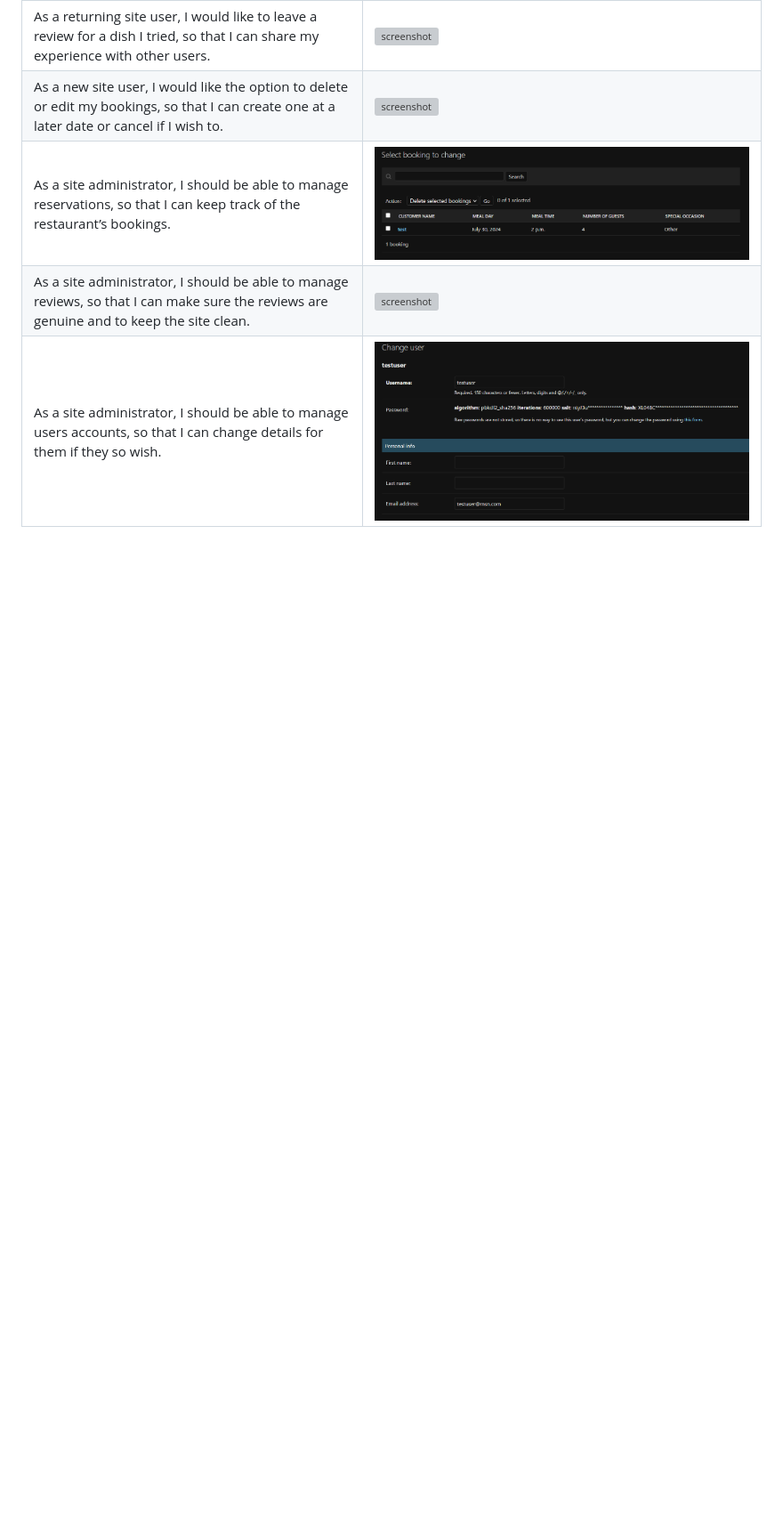
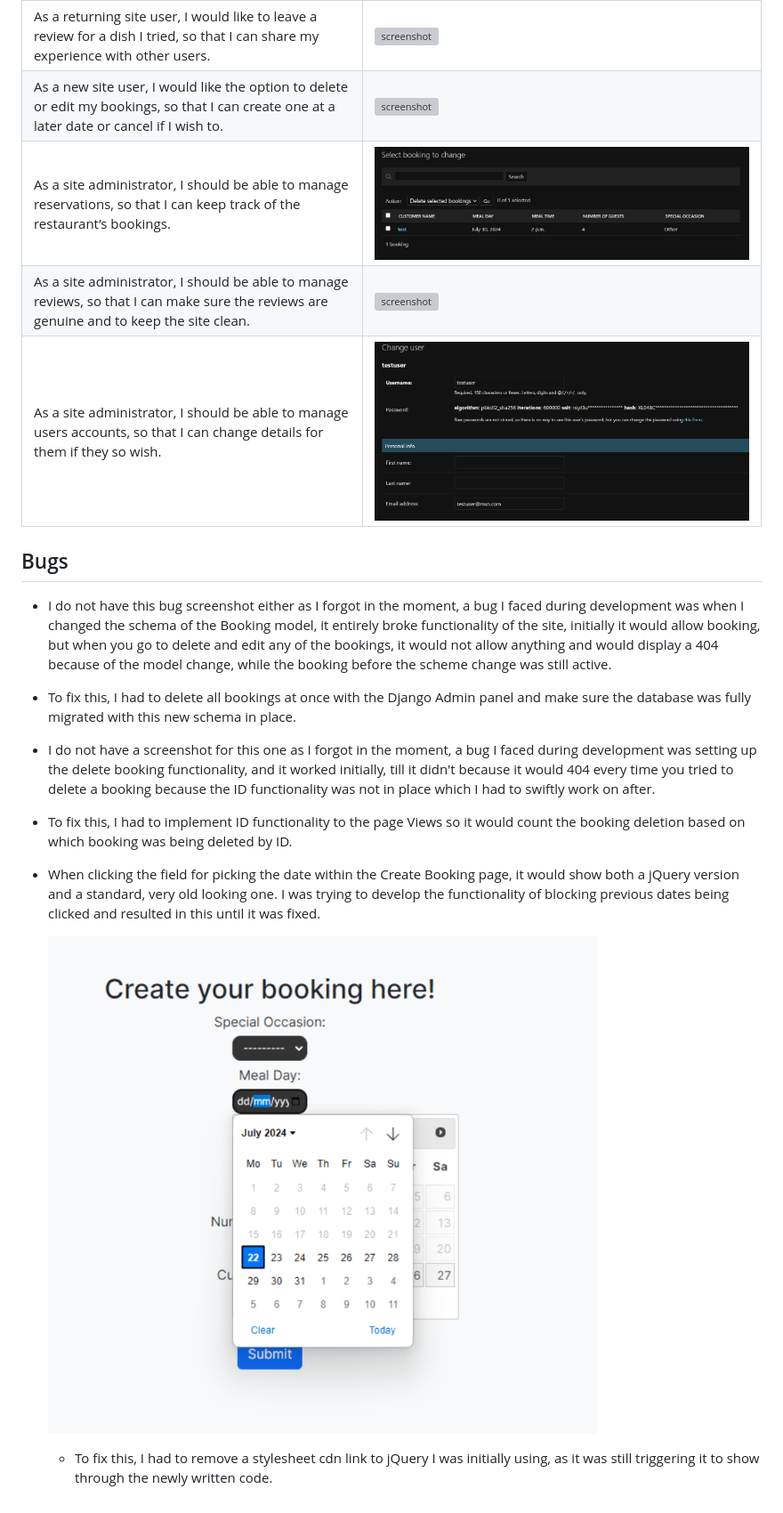
Before and after one commit to conor-timmis/Michelangelo, a Markdown page: TESTING.md, the part around the change. Shown: that part at 89% size. GitHub-like rendering; pictures changed too: documentation/bugs/datepicker.png (added); blank space fills up the shorter version; grey boxes are pictures that could not be loaded.

Commit message:
Add Bugs  section to TESTING

```diff
--- a/TESTING.md
+++ b/TESTING.md
@@ -129,3 +129,22 @@ Defensive programming was manually tested with the below user acceptance testing
 | As a site administrator, I should be able to manage reservations, so that I can keep track of the restaurant’s bookings. | ![screenshot](documentation/features/admin-delete.png) |
 | As a site administrator, I should be able to manage reviews, so that I can make sure the reviews are genuine and to keep the site clean. | ![screenshot](documentation/features/admin-review.png) |
 | As a site administrator, I should be able to manage users accounts, so that I can change details for them if they so wish. | ![screenshot](documentation/features/admin-accounts.png) |
+
+
+## Bugs
+
+- I do not have this bug screenshot either as I forgot in the moment, a bug I faced during development was when I changed the schema of the Booking model, it entirely broke functionality of the site, initially it would allow booking, but when you go to delete and edit any of the bookings, it would not allow anything and would display a 404 because of the model change, while the booking before the scheme change was still active.
+
+- To fix this, I had to delete all bookings at once with the Django Admin panel and make sure the database was fully migrated with this new schema in place.
+
+
+- I do not have a screenshot for this one as I forgot in the moment, a bug I faced during development was setting up the delete booking functionality, and it worked initially, till it didn't because it would 404 every time you tried to delete a booking because the ID functionality was not in place which I had to swiftly work on after.
+
+- To fix this, I had to implement ID functionality to the page Views so it would count the booking deletion based on which booking was being deleted by ID.
+
+
+- When clicking the field for picking the date within the Create Booking page, it would show both a jQuery version and a standard, very old looking one. I was trying to develop the functionality of blocking previous dates being clicked and resulted in this until it was fixed.
+
+    ![screenshot](documentation/bugs/datepicker.png)
+
+    - To fix this, I had to remove a stylesheet cdn link to jQuery I was initially using, as it was still triggering it to show through the newly written code.
```
